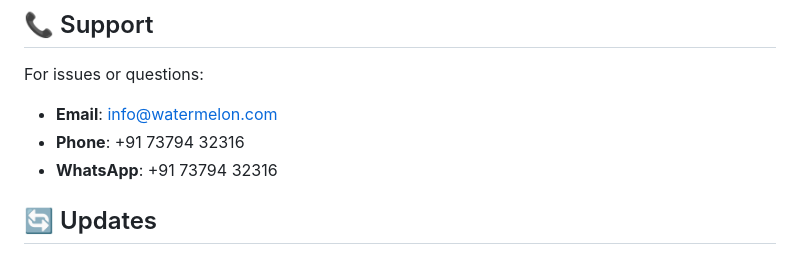
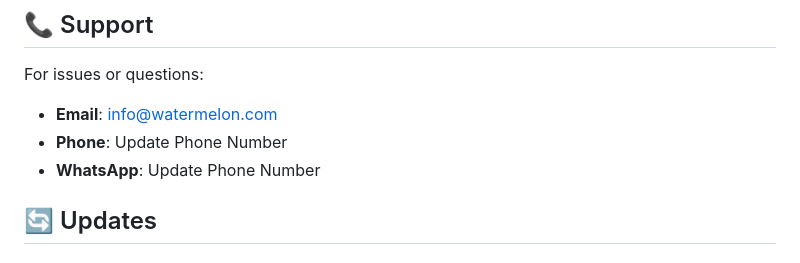
Before and after one commit to sivanomula/watermelon-website, a Markdown page: SETUP.md, the part around the change. GitHub-like rendering.

```diff
--- a/SETUP.md
+++ b/SETUP.md
@@ -201,8 +201,8 @@ const transporter = nodemailer.createTransporter({
 
 For issues or questions:
 - **Email**: info@watermelon.com
-- **Phone**: +91 73794 32316
-- **WhatsApp**: +91 73794 32316
+- **Phone**: Update Phone Number
+- **WhatsApp**: Update Phone Number
 
 ## 🔄 Updates
 
```
